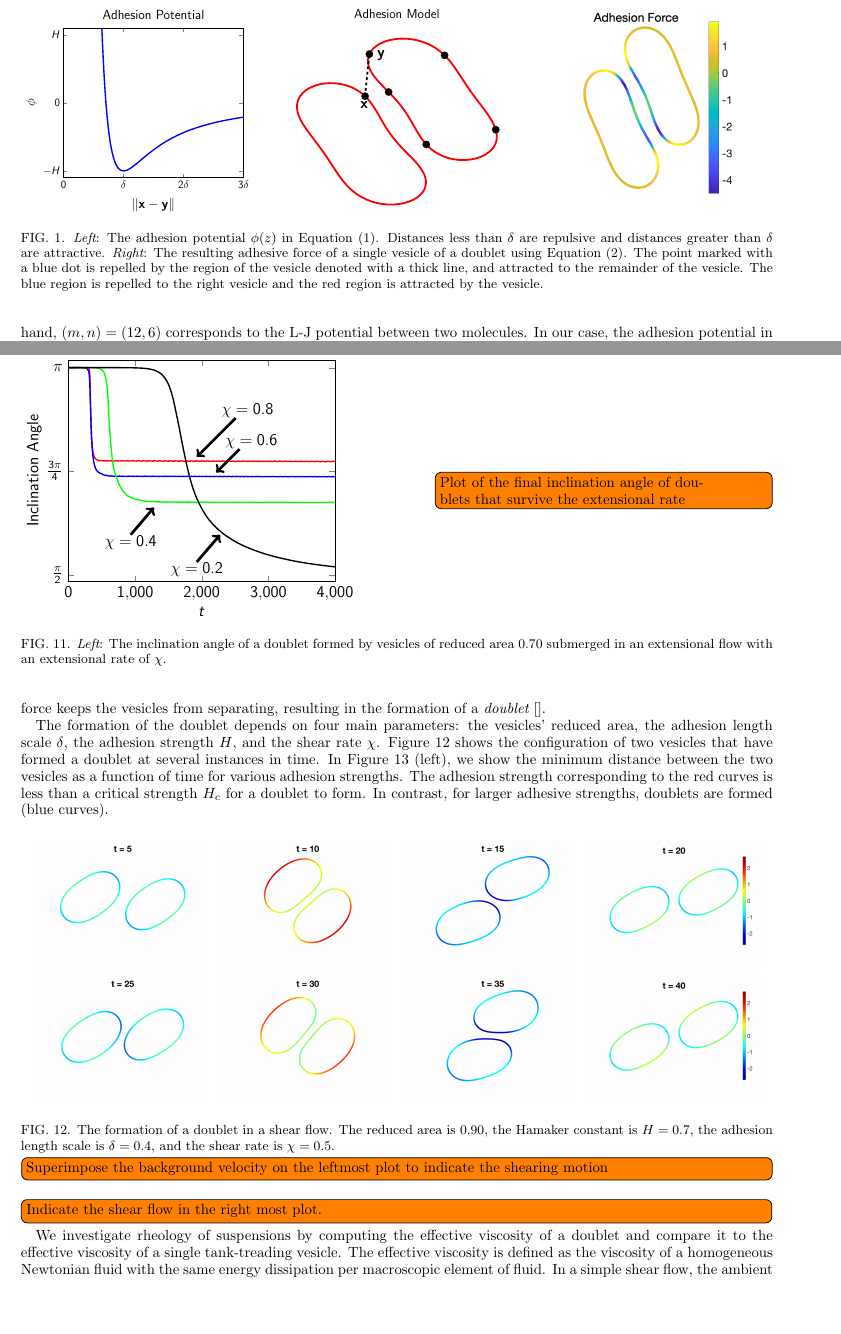
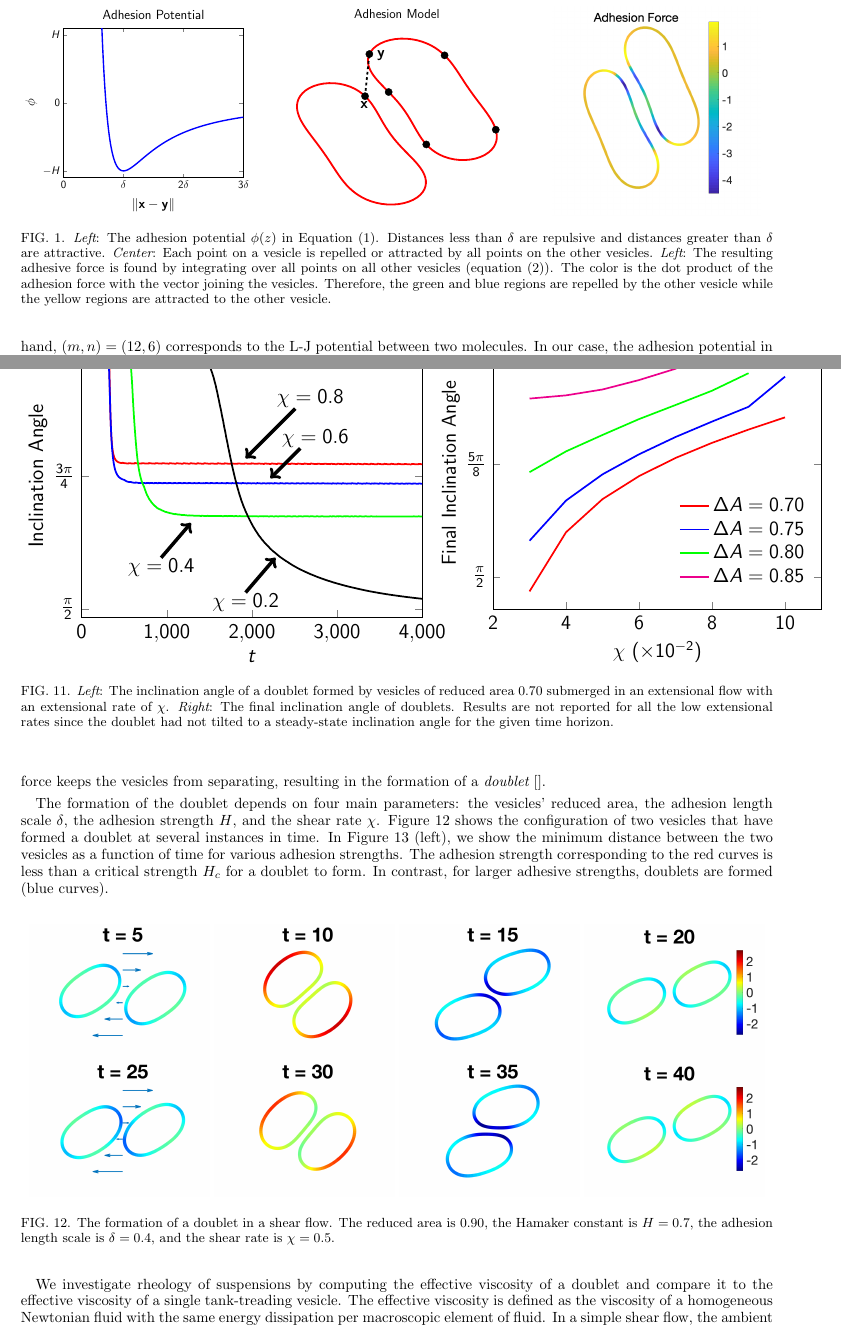
Before and after one commit to quaife/brinkman, a LaTeX paper (vesicle_code/docs/adhesion/adhesion.tex): two parts of pages 4 and 11 of 15, joined at a grey line, cut so that both start at the same text, the shorter picture padded with empty space. Compiled offline with pdfLaTeX.

Commit message:
fixed out some figures

```diff
--- a/vesicle_code/docs/adhesion/adhesion.tex
+++ b/vesicle_code/docs/adhesion/adhesion.tex
@@ -376,12 +376,14 @@ The adhesion model is illustrated in Figure~\ref{fig:adhesionModel}.
   \caption{\label{fig:adhesionModel} {\em Left}: The adhesion potential
   $\phi(z)$ in Equation~\eqref{eq:adhesion_potential}.  Distances less
   than $\delta$ are repulsive and distances greater than $\delta$ are
-  attractive.  {\em Right}: The resulting adhesive force of a single
-  vesicle of a doublet using Equation~\eqref{eqn:adhesionForce}.  The
-  point marked with a blue dot is repelled by the region of the vesicle
-  denoted with a thick line, and attracted to the remainder of the
-  vesicle.  The blue region is repelled to the right vesicle and the red
-  region is attracted by the vesicle.}
+  attractive.  {\em Center}: Each point on a vesicle is repelled or
+  attracted by all points on the other vesicles.  {\em Left}: The
+  resulting adhesive force is found by integrating over all points on
+  all other vesicles (equation~\eqref{eqn:adhesionForce}).  The color is
+  the dot product of the adhesion force with the vector joining the
+  vesicles.  Therefore, the green and blue regions are repelled by the
+  other vesicle while the yellow regions are attracted to the other
+  vesicle.}
 \end{figure}
 
 
@@ -892,17 +894,19 @@ inclination angle and then separate (Figure~\ref{fig:extensional4}).
 \begin{figure}[htp]
   \begin{minipage}{0.45\textwidth}
   \centering
-  \includegraphics[width=\textwidth]{figs/adR4em1adS7em1_ra070_inclinationAngle.pdf}
+  \includegraphics[height=\textwidth]{figs/adR4em1adS7em1_ra070_inclinationAngle.pdf}
   \end{minipage}
   \hfill
   \begin{minipage}{0.45\textwidth}
-    \todo[inline]{Plot of the final inclination angle of doublets that
-    survive the extensional rate}
+    \includegraphics[height=\textwidth]{figs/adR4em1adS7em1_finalInclinationAngle.pdf}
   \end{minipage}
   \caption{\label{fig:extensionalInclinationAngle} {\em Left}: The
   inclination angle of a doublet formed by vesicles of reduced area
   $0.70$ submerged in an extensional flow with an extensional rate of
-  $\chi$.}
+  $\chi$.  {\em Right}: The final inclination angle of doublets.
+  Results are not reported for all the low extensional rates since the
+  doublet had not tilted to a steady-state inclination angle for the
+  given time horizon.}
 \end{figure}
 
 
@@ -943,10 +947,7 @@ doublets are formed (blue curves).
   flow.  The reduced area is $0.90$, the Hamaker constant is $H=0.7$,
   the adhesion length scale is $\delta = 0.4$, and the shear rate is
   $\chi=0.5$.}
-  \todo[inline]{Superimpose the background velocity on the leftmost plot
-  to indicate the shearing motion}
 \end{figure}
-\todo[inline]{Indicate the shear flow in the right most plot.}
 
 \begin{figure}
   \includegraphics[height=0.4\textwidth]{figs/shear_adR4em1Chi1e0_ra-090.pdf}
```
Also changed, not shown: vesicle_code/docs/adhesion/figs/adR4em1adS7em1Chi5em1_ra090_image01.png, vesicle_code/docs/adhesion/figs/adR4em1adS7em1Chi5em1_ra090_image02.png, vesicle_code/docs/adhesion/figs/adR4em1adS7em1Chi5em1_ra090_image03.png, vesicle_code/docs/adhesion/figs/adR4em1adS7em1Chi5em1_ra090_image04.png, vesicle_code/docs/adhesion/figs/adR4em1adS7em1Chi5em1_ra090_image05.png, vesicle_code/docs/adhesion/figs/adR4em1adS7em1Chi5em1_ra090_image06.png, vesicle_code/docs/adhesion/figs/adR4em1adS7em1Chi5em1_ra090_image07.png, vesicle_code/docs/adhesion/figs/adR4em1adS7em1Chi5em1_ra090_image08.png, vesicle_code/docs/adhesion/figs/adR4em1adS7em1_finalInclinationAngle.pdf (added), vesicle_code/docs/adhesion/figs/extensional_adR4em1adS7em1_phaseDiagram.pdf, 4 other files.
